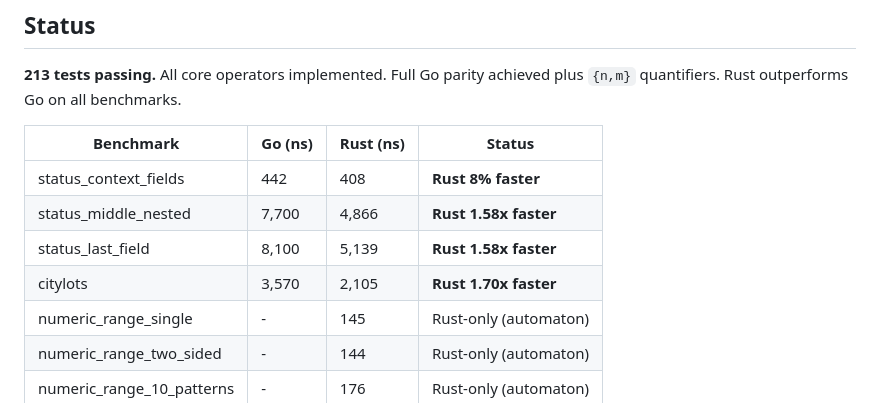
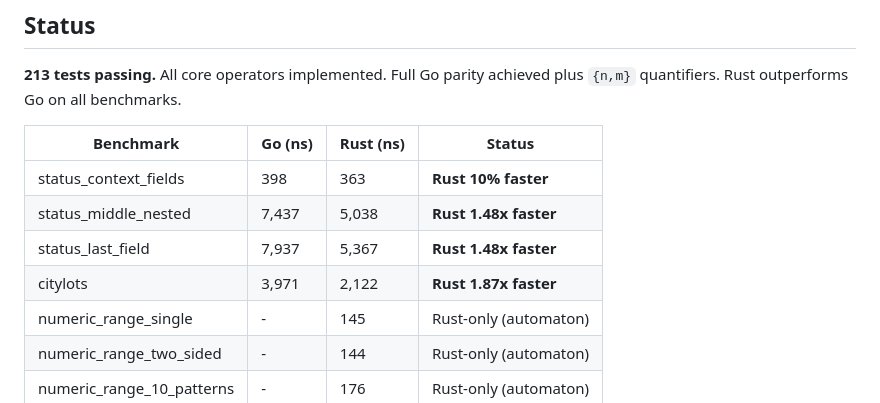
Before and after one commit to baldawarishi/quamina-rs, a Markdown page: spec.md, the part around the change. GitHub-like rendering.

Commit message:
Update benchmark numbers with latest measurements
Rust performance vs Go (M4 Max):
- status_context_fields: 363ns vs 398ns (10% faster)
- status_middle_nested: 5038ns vs 7437ns (1.48x faster)
- status_last_field: 5367ns vs 7937ns (1.48x faster)
- citylots: 2122ns vs 3971ns (1.87x faster)

🤖 Generated with [Claude Code](https://claude.com/claude-code)

Co-Authored-By: Claude Opus 4.5 <noreply@anthropic.com>

```diff
--- a/spec.md
+++ b/spec.md
@@ -8,10 +8,10 @@ Rust port of [quamina](https://github.com/timbray/quamina) - fast pattern-matchi
 
 | Benchmark | Go (ns) | Rust (ns) | Status |
 |-----------|---------|-----------|--------|
-| status_context_fields | 442 | 408 | **Rust 8% faster** |
-| status_middle_nested | 7,700 | 4,866 | **Rust 1.58x faster** |
-| status_last_field | 8,100 | 5,139 | **Rust 1.58x faster** |
-| citylots | 3,570 | 2,105 | **Rust 1.70x faster** |
+| status_context_fields | 398 | 363 | **Rust 10% faster** |
+| status_middle_nested | 7,437 | 5,038 | **Rust 1.48x faster** |
+| status_last_field | 7,937 | 5,367 | **Rust 1.48x faster** |
+| citylots | 3,971 | 2,122 | **Rust 1.87x faster** |
 | numeric_range_single | - | 145 | Rust-only (automaton) |
 | numeric_range_two_sided | - | 144 | Rust-only (automaton) |
 | numeric_range_10_patterns | - | 176 | Rust-only (automaton) |
```
